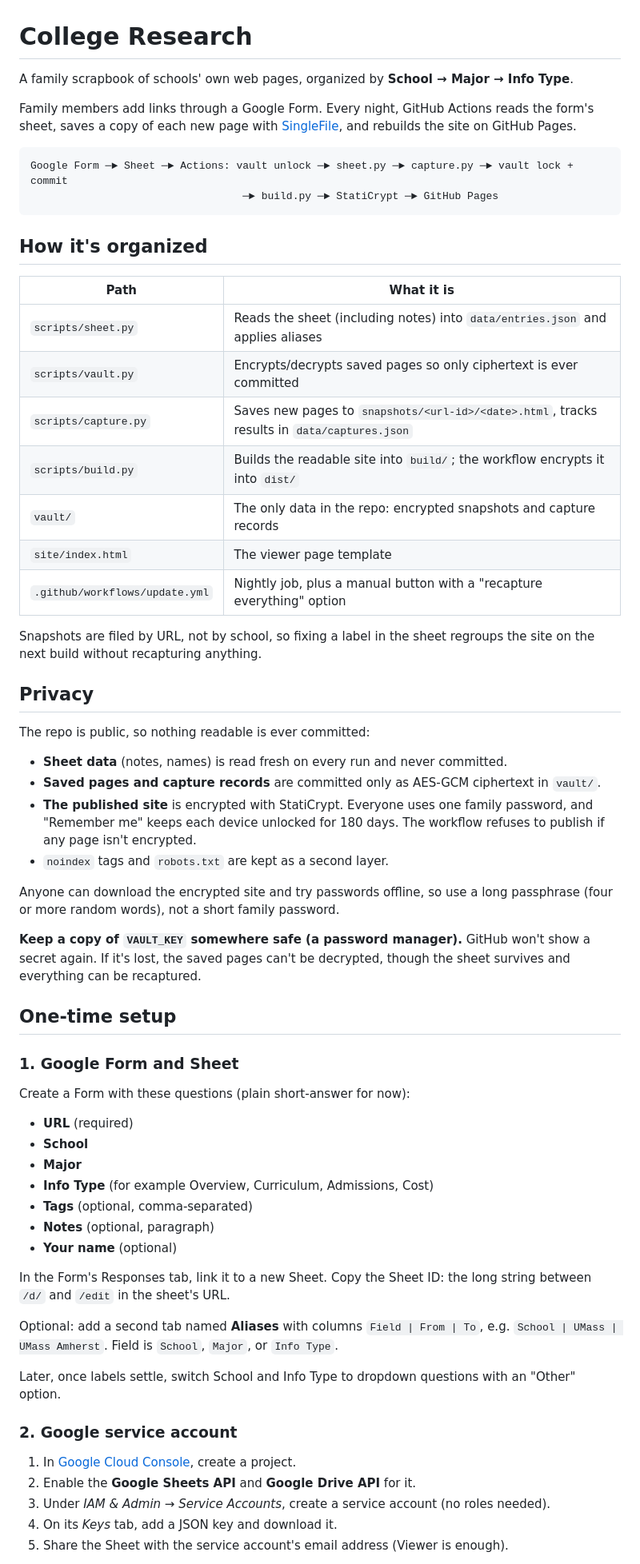
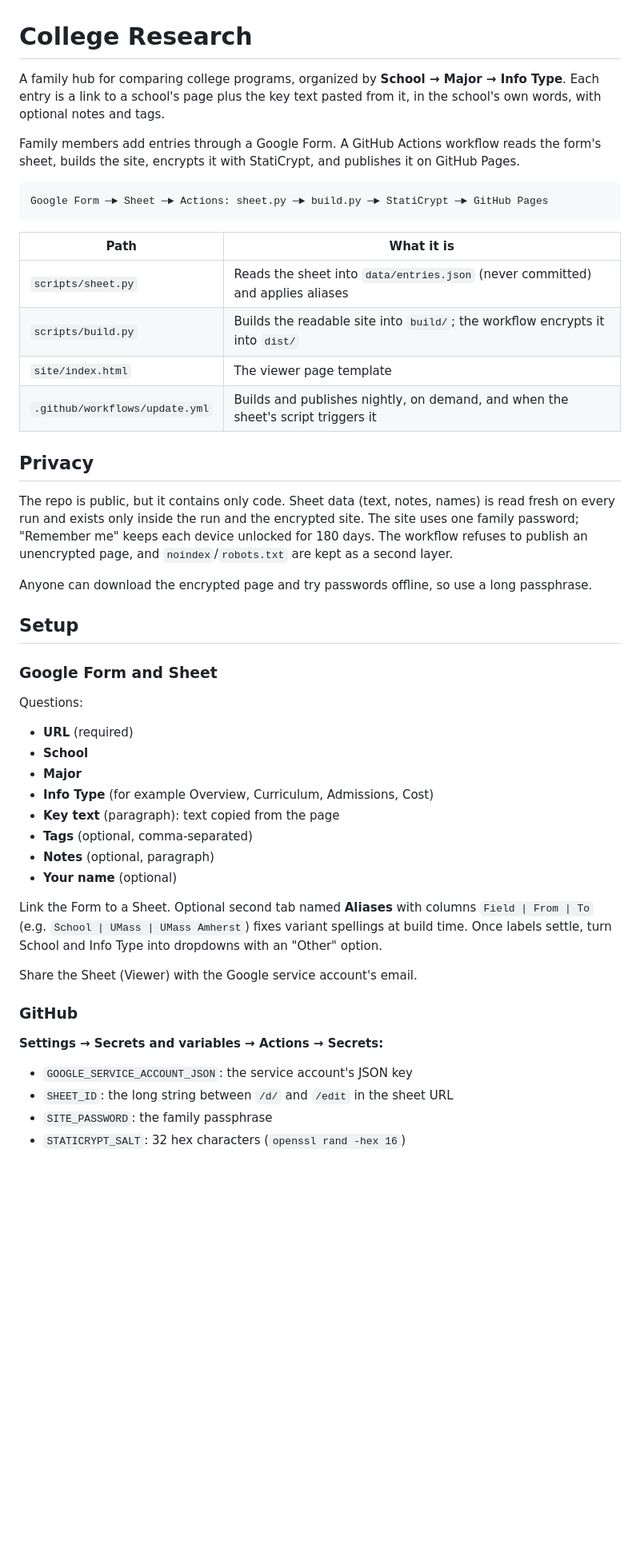
Before and after one commit to adichiara/College-Research, a Markdown page: README.md, the part around one of its changes. Shown at 80% size. GitHub-like rendering; blank space fills up the shorter version.

````diff
--- a/README.md
+++ b/README.md
@@ -1,76 +1,59 @@
 # College Research
 
-A family scrapbook of schools' own web pages, organized by **School → Major → Info Type**.
+A family hub for comparing college programs, organized by **School → Major → Info Type**.
+Each entry is a link to a school's page plus the key text pasted from it, in the school's own words,
+with optional notes and tags.
 
-Family members add links through a Google Form. Every night, GitHub Actions reads the
-form's sheet, saves a copy of each new page with [SingleFile](https://github.com/gildas-lormeau/SingleFile),
-and rebuilds the site on GitHub Pages.
+Family members add entries through a Google Form. A GitHub Actions workflow reads the form's
+sheet, builds the site, encrypts it with StatiCrypt, and publishes it on GitHub Pages.
 
 ```
-Google Form ─► Sheet ─► Actions: vault unlock ─► sheet.py ─► capture.py ─► vault lock + commit
-                                  ─► build.py ─► StatiCrypt ─► GitHub Pages
+Google Form ─► Sheet ─► Actions: sheet.py ─► build.py ─► StatiCrypt ─► GitHub Pages
 ```
-
-## How it's organized
 
 | Path | What it is |
 |---|---|
-| `scripts/sheet.py` | Reads the sheet (including notes) into `data/entries.json` and applies aliases |
-| `scripts/vault.py` | Encrypts/decrypts saved pages so only ciphertext is ever committed |
-| `scripts/capture.py` | Saves new pages to `snapshots/<url-id>/<date>.html`, tracks results in `data/captures.json` |
+| `scripts/sheet.py` | Reads the sheet into `data/entries.json` (never committed) and applies aliases |
 | `scripts/build.py` | Builds the readable site into `build/`; the workflow encrypts it into `dist/` |
-| `vault/` | The only data in the repo: encrypted snapshots and capture records |
 | `site/index.html` | The viewer page template |
-| `.github/workflows/update.yml` | Nightly job, plus a manual button with a "recapture everything" option |
-
-Snapshots are filed by URL, not by school, so fixing a label in the sheet regroups
-the site on the next build without recapturing anything.
+| `.github/workflows/update.yml` | Builds and publishes nightly, on demand, and when the sheet's script triggers it |
 
 ## Privacy
 
-The repo is public, so nothing readable is ever committed:
+The repo is public, but it contains only code. Sheet data (text, notes, names) is read fresh on
+every run and exists only inside the run and the encrypted site. The site uses one family
+password; "Remember me" keeps each device unlocked for 180 days. The workflow refuses to publish
+an unencrypted page, and `noindex`/`robots.txt` are kept as a second layer.
 
-- **Sheet data** (notes, names) is read fresh on every run and never committed.
-- **Saved pages and capture records** are committed only as AES-GCM ciphertext in `vault/`.
-- **The published site** is encrypted with StatiCrypt. Everyone uses one family password,
-  and "Remember me" keeps each device unlocked for 180 days. The workflow refuses to publish
-  if any page isn't encrypted.
-- `noindex` tags and `robots.txt` are kept as a second layer.
+Anyone can download the encrypted page and try passwords offline, so use a long passphrase.
 
-Anyone can download the encrypted site and try passwords offline, so use a long passphrase
-(four or more random words), not a short family password.
+## Setup
 
-**Keep a copy of `VAULT_KEY` somewhere safe (a password manager).** GitHub won't show a
-secret again. If it's lost, the saved pages can't be decrypted, though the sheet survives
-and everything can be recaptured.
+### Google Form and Sheet
 
-## One-time setup
-
-### 1. Google Form and Sheet
-
-Create a Form with these questions (plain short-answer for now):
+Questions:
 
 - **URL** (required)
 - **School**
 - **Major**
 - **Info Type** (for example Overview, Curriculum, Admissions, Cost)
+- **Key text** (paragraph): text copied from the page
 - **Tags** (optional, comma-separated)
 - **Notes** (optional, paragraph)
 - **Your name** (optional)
 
-In the Form's Responses tab, link it to a new Sheet. Copy the Sheet ID: the long string
-between `/d/` and `/edit` in the sheet's URL.
+Link the Form to a Sheet. Optional second tab named **Aliases** with columns `Field | From | To`
+(e.g. `School | UMass | UMass Amherst`) fixes variant spellings at build time.
+Once labels settle, turn School and Info Type into dropdowns with an "Other" option.
 
-Optional: add a second tab named **Aliases** with columns `Field | From | To`, e.g.
-`School | UMass | UMass Amherst`. Field is `School`, `Major`, or `Info Type`.
+Share the Sheet (Viewer) with the Google service account's email.
 
-Later, once labels settle, switch School and Info Type to dropdown questions with an "Other" option.
+### GitHub
 
-### 2. Google service account
+**Settings → Secrets and variables → Actions → Secrets:**
 
-1. In [Google Cloud Console](https://console.cloud.google.com/), create a project.
-2. Enable the **Google Sheets API** and **Google Drive API** for it.
-3. Under *IAM & Admin → Service Accounts*, create a service account (no roles needed).
-4. On its *Keys* tab, add a JSON key and download it.
-5. Share the Sheet with the service account's email address (Viewer is enough).
+- `GOOGLE_SERVICE_ACCOUNT_JSON`: the service account's JSON key
+- `SHEET_ID`: the long string between `/d/` and `/edit` in the sheet URL
+- `SITE_PASSWORD`: the family passphrase
+- `STATICRYPT_SALT`: 32 hex characters (`openssl rand -hex 16`)
 
````
Also changed, not shown: other parts of README.md (+23 -52 lines).
